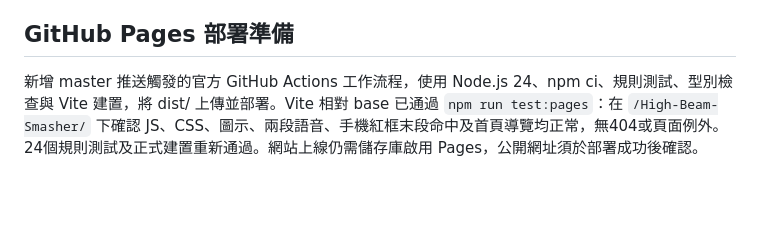
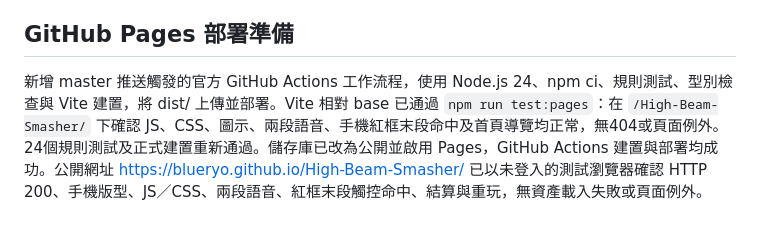
Before and after one commit to BlueRyo/High-Beam-Smasher, a Markdown page: docs/acceptance.md, the part around the change. Drawn GitHub-style; blank space fills up the shorter version.

```diff
--- a/docs/acceptance.md
+++ b/docs/acceptance.md
@@ -79,4 +79,4 @@ npm run test:browser
 
 ## GitHub Pages 部署準備
 
-新增 master 推送觸發的官方 GitHub Actions 工作流程，使用 Node.js 24、npm ci、規則測試、型別檢查與 Vite 建置，將 dist/ 上傳並部署。Vite 相對 base 已通過 `npm run test:pages`：在 `/High-Beam-Smasher/` 下確認 JS、CSS、圖示、兩段語音、手機紅框末段命中及首頁導覽均正常，無404或頁面例外。24個規則測試及正式建置重新通過。網站上線仍需儲存庫啟用 Pages，公開網址須於部署成功後確認。
+新增 master 推送觸發的官方 GitHub Actions 工作流程，使用 Node.js 24、npm ci、規則測試、型別檢查與 Vite 建置，將 dist/ 上傳並部署。Vite 相對 base 已通過 `npm run test:pages`：在 `/High-Beam-Smasher/` 下確認 JS、CSS、圖示、兩段語音、手機紅框末段命中及首頁導覽均正常，無404或頁面例外。24個規則測試及正式建置重新通過。儲存庫已改為公開並啟用 Pages，GitHub Actions 建置與部署均成功。公開網址 https://blueryo.github.io/High-Beam-Smasher/ 已以未登入的測試瀏覽器確認 HTTP 200、手機版型、JS／CSS、兩段語音、紅框末段觸控命中、結算與重玩，無資產載入失敗或頁面例外。
```
Also changed, not shown: README.md (+3 -1 lines).
